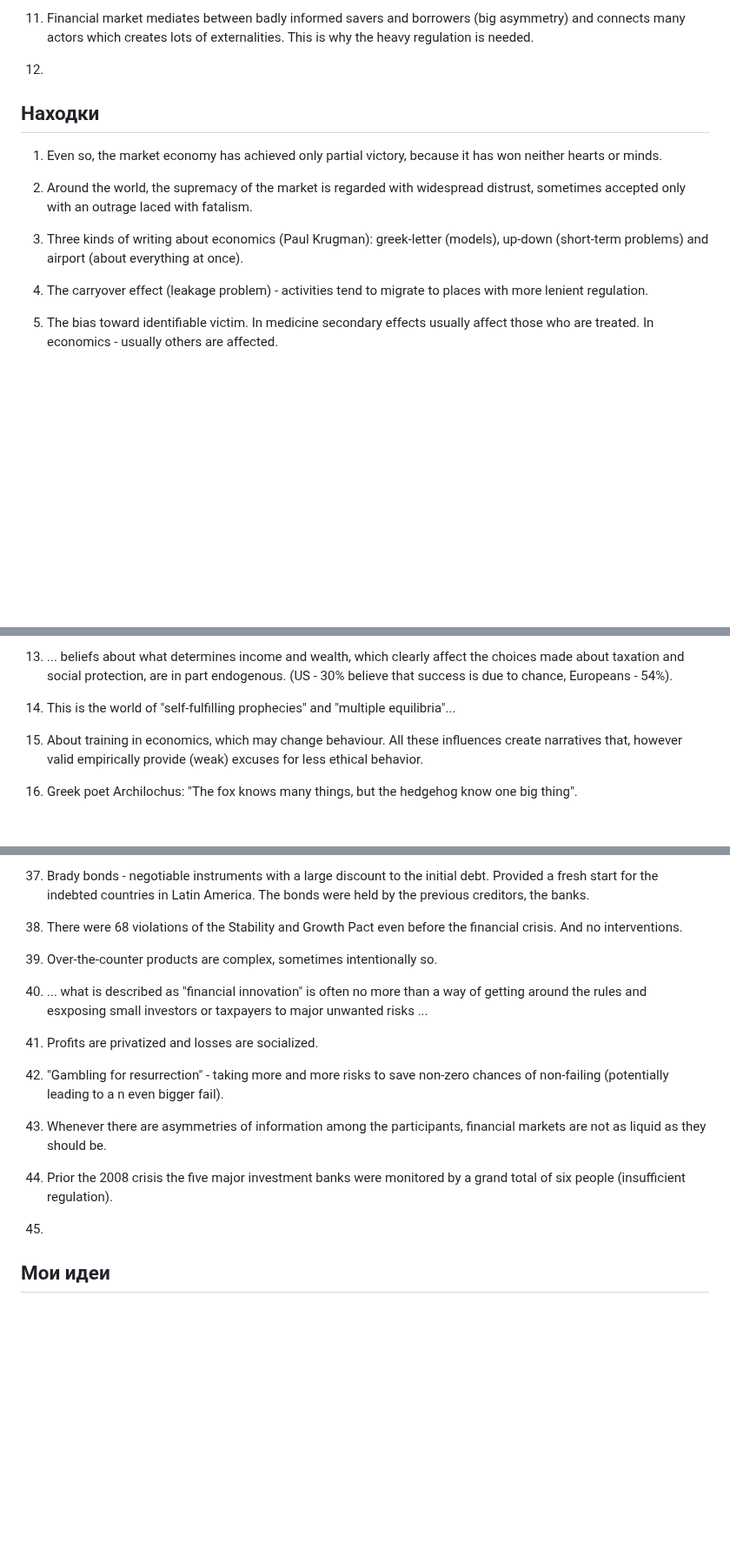
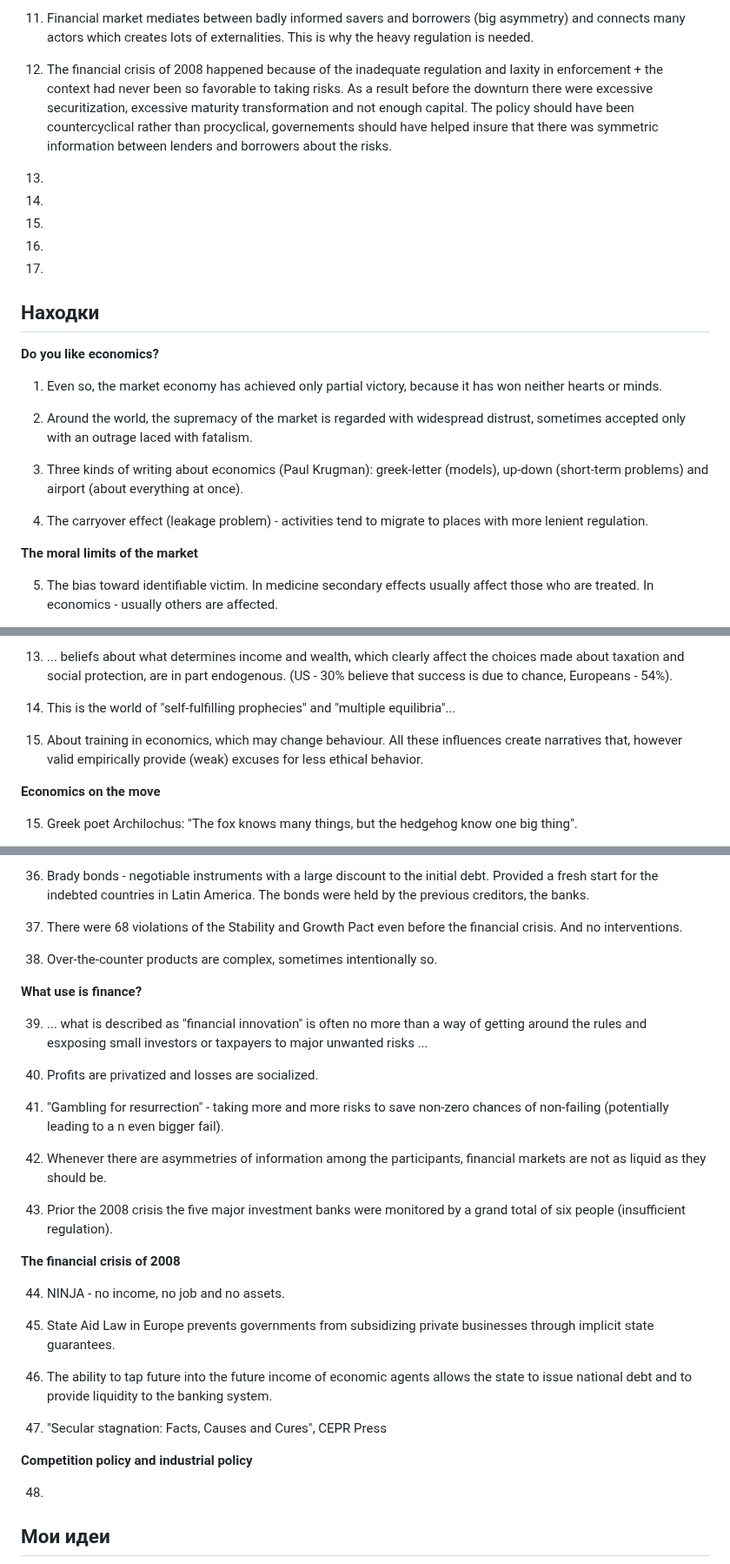
Before and after one commit to iamkulikov/reading_list_books, a Markdown page: reviews/2023_Tirole_EconomicsCommonGood.md, 3 parts joined by grey strips. Shown at 87% size. Rendered like a GitHub page; blank space fills up the shorter version.

Commit message:
+ Tirole, Ch. 12

```diff
--- a/reviews/2023_Tirole_EconomicsCommonGood.md
+++ b/reviews/2023_Tirole_EconomicsCommonGood.md
@@ -30,9 +30,22 @@
 
 11. Financial market mediates between badly informed savers and borrowers (big asymmetry) and connects many actors which creates lots of externalities. This is why the heavy regulation is needed.
 
-12.
+12. The financial crisis of 2008 happened because of the inadequate regulation and laxity in enforcement + the context had never been so favorable to taking risks. As a result before the downturn there were excessive securitization, excessive maturity transformation and not enough capital. The policy should have been countercyclical rather than procyclical, governements should have helped insure that there was symmetric information between lenders and borrowers about the risks.
+
+13.
+
+14.
+
+15.
+
+16.
+
+17.
+
 
 ## Находки
+
+**Do you like economics?**
 
 1. Even so, the market economy has achieved only partial victory, because it has won neither hearts or minds.
 
@@ -41,6 +54,8 @@
 3. Three kinds of writing about economics (Paul Krugman): greek-letter (models), up-down (short-term problems) and airport (about everything at once).
 
 4. The carryover effect (leakage problem) - activities tend to migrate to places with more lenient regulation.
+
+**The moral limits of the market**
 
 5. The bias toward identifiable victim. In medicine secondary effects usually affect those who are treated. In economics - usually others are affected.
 
@@ -62,7 +77,10 @@
 
 13. This is the world of "self-fulfilling prophecies" and "multiple equilibria"...
 
+
 14. About training in economics, which may change behaviour. All these influences create narratives that, however valid empirically provide (weak) excuses for less ethical behavior.
+
+**Economics on the move**
 
 15. Greek poet Archilochus: "The fox knows many things, but the hedgehog know one big thing".
 
@@ -112,6 +140,8 @@
 
 38. Over-the-counter products are complex, sometimes intentionally so.
 
+**What use is finance?**
+
 39. ... what is described as "financial innovation" is often no more than a way of getting around the rules and esxposing small investors or taxpayers to major unwanted risks ...
 
 40. Profits are privatized and losses are socialized.
@@ -122,7 +152,19 @@
 
 43. Prior the 2008 crisis the five major investment banks were monitored by a grand total of six people (insufficient regulation).
 
-44.
+**The financial crisis of 2008**
+
+44. NINJA - no income, no job and no assets.
+
+45. State Aid Law in Europe prevents governments from subsidizing private businesses through implicit state guarantees.
+
+46. The ability to tap future into the future income of economic agents allows the state to issue national debt and to provide liquidity to the banking system.
+
+47. "Secular stagnation: Facts, Causes and Cures", CEPR Press
+
+**Competition policy and industrial policy**
+
+48.
 
 
 ## Мои идеи
```
Also changed, not shown: other parts of reviews/2023_Tirole_EconomicsCommonGood.md (+10 -0 lines).
